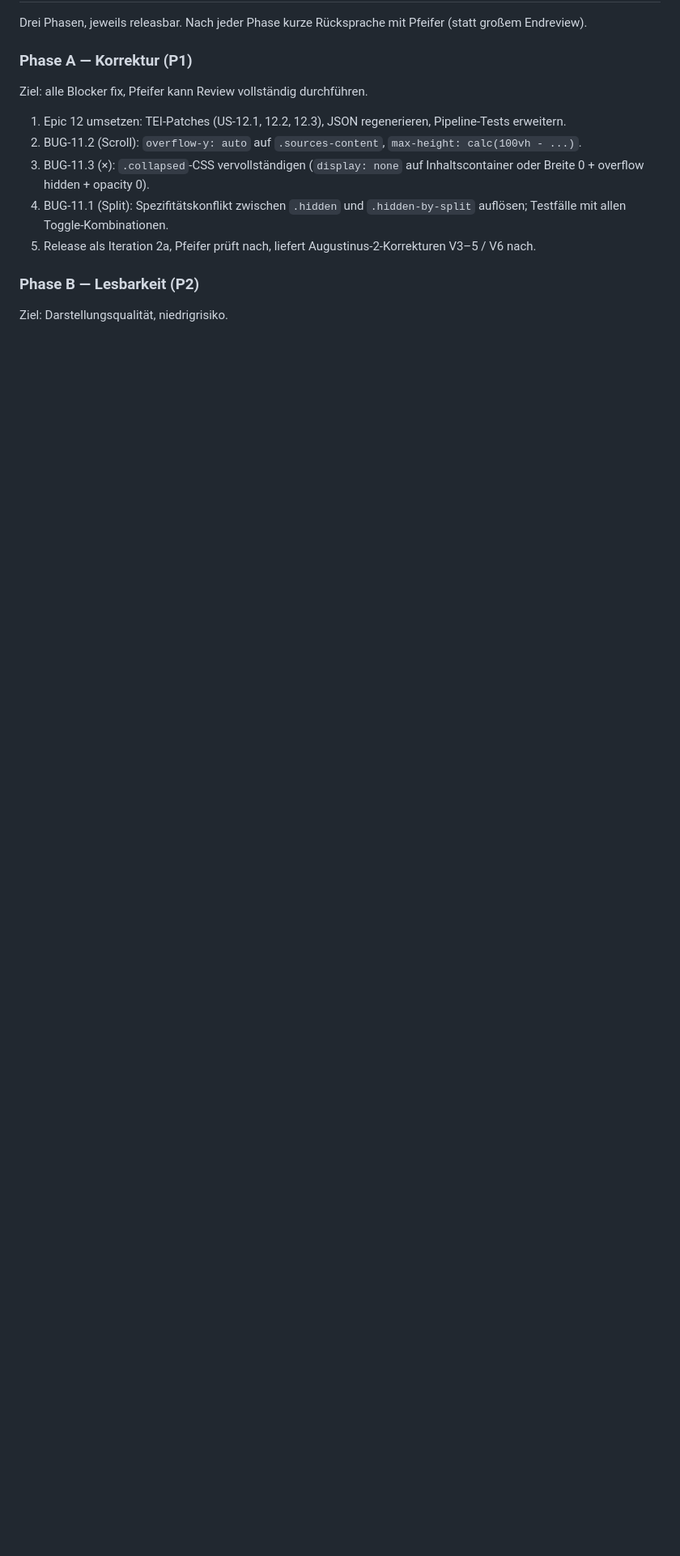
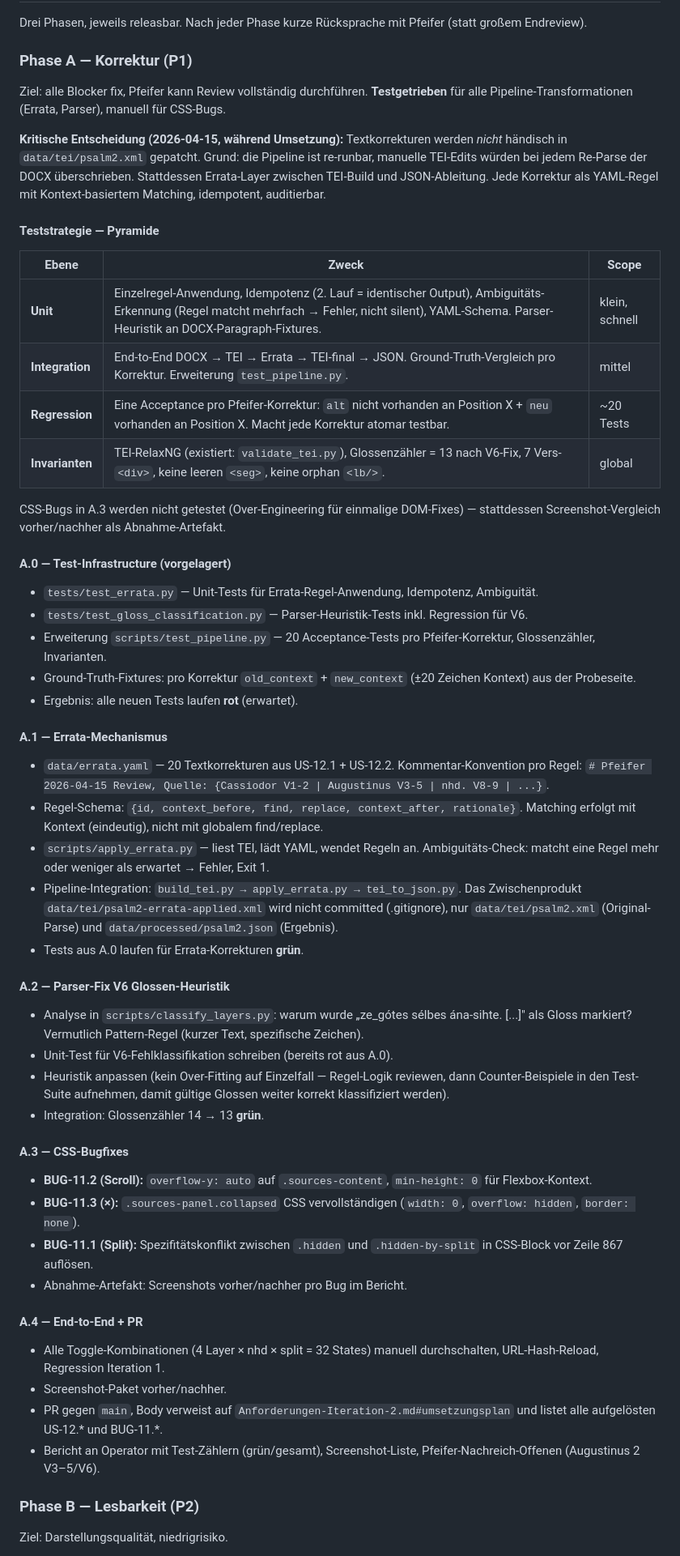
Before and after one commit to DigitalHumanitiesCraft/notker-edition, a Markdown page: knowledge/Anforderungen-Iteration-2.md, the part around one of its changes. Shown at 81% size. Drawn GitHub-style; blank space fills up the shorter version.

Commit message:
docs: expand Phase A with TDD strategy and errata-layer decision
Operator flagged that manual TEI edits are a structural anti-pattern (re-parse
would overwrite). Phase A restructured into A.0 (red tests) → A.1 (errata
mechanism) → A.2 (parser fix V6) → A.3 (CSS manual) → A.4 (E2E+PR).

Test pyramid documented: unit (errata rules, parser heuristic), integration
(DOCX→TEI→errata→JSON), regression (one acceptance per Pfeifer correction),
invariants (RelaxNG, glossen count, verse structure). CSS bugs excluded —
screenshots as acceptance artifact instead.

Co-Authored-By: Claude Opus 4.6 (1M context) <noreply@anthropic.com>

```diff
--- a/knowledge/Anforderungen-Iteration-2.md
+++ b/knowledge/Anforderungen-Iteration-2.md
@@ -195,13 +195,57 @@ Drei Phasen, jeweils releasbar. Nach jeder Phase kurze Rücksprache mit Pfeifer
 
 ### Phase A — Korrektur (P1)
 
-Ziel: alle Blocker fix, Pfeifer kann Review vollständig durchführen.
+Ziel: alle Blocker fix, Pfeifer kann Review vollständig durchführen. **Testgetrieben** für alle Pipeline-Transformationen (Errata, Parser), manuell für CSS-Bugs.
 
-1. Epic 12 umsetzen: TEI-Patches (US-12.1, 12.2, 12.3), JSON regenerieren, Pipeline-Tests erweitern.
-2. BUG-11.2 (Scroll): `overflow-y: auto` auf `.sources-content`, `max-height: calc(100vh - ...)`.
-3. BUG-11.3 (×): `.collapsed`-CSS vervollständigen (`display: none` auf Inhaltscontainer oder Breite 0 + overflow hidden + opacity 0).
-4. BUG-11.1 (Split): Spezifitätskonflikt zwischen `.hidden` und `.hidden-by-split` auflösen; Testfälle mit allen Toggle-Kombinationen.
-5. Release als Iteration 2a, Pfeifer prüft nach, liefert Augustinus-2-Korrekturen V3–5 / V6 nach.
+**Kritische Entscheidung (2026-04-15, während Umsetzung):** Textkorrekturen werden *nicht* händisch in `data/tei/psalm2.xml` gepatcht. Grund: die Pipeline ist re-runbar, manuelle TEI-Edits würden bei jedem Re-Parse der DOCX überschrieben. Stattdessen Errata-Layer zwischen TEI-Build und JSON-Ableitung. Jede Korrektur als YAML-Regel mit Kontext-basiertem Matching, idempotent, auditierbar.
+
+#### Teststrategie — Pyramide
+
+| Ebene | Zweck | Scope |
+|-------|-------|-------|
+| **Unit** | Einzelregel-Anwendung, Idempotenz (2. Lauf = identischer Output), Ambiguitäts-Erkennung (Regel matcht mehrfach → Fehler, nicht silent), YAML-Schema. Parser-Heuristik an DOCX-Paragraph-Fixtures. | klein, schnell |
+| **Integration** | End-to-End DOCX → TEI → Errata → TEI-final → JSON. Ground-Truth-Vergleich pro Korrektur. Erweiterung `test_pipeline.py`. | mittel |
+| **Regression** | Eine Acceptance pro Pfeifer-Korrektur: `alt` nicht vorhanden an Position X + `neu` vorhanden an Position X. Macht jede Korrektur atomar testbar. | ~20 Tests |
+| **Invarianten** | TEI-RelaxNG (existiert: `validate_tei.py`), Glossenzähler = 13 nach V6-Fix, 7 Vers-`<div>`, keine leeren `<seg>`, keine orphan `<lb/>`. | global |
+
+CSS-Bugs in A.3 werden nicht getestet (Over-Engineering für einmalige DOM-Fixes) — stattdessen Screenshot-Vergleich vorher/nachher als Abnahme-Artefakt.
+
+#### A.0 — Test-Infrastructure (vorgelagert)
+
+- `tests/test_errata.py` — Unit-Tests für Errata-Regel-Anwendung, Idempotenz, Ambiguität.
+- `tests/test_gloss_classification.py` — Parser-Heuristik-Tests inkl. Regression für V6.
+- Erweiterung `scripts/test_pipeline.py` — 20 Acceptance-Tests pro Pfeifer-Korrektur, Glossenzähler, Invarianten.
+- Ground-Truth-Fixtures: pro Korrektur `old_context` + `new_context` (±20 Zeichen Kontext) aus der Probeseite.
+- Ergebnis: alle neuen Tests laufen **rot** (erwartet).
+
+#### A.1 — Errata-Mechanismus
+
+- `data/errata.yaml` — 20 Textkorrekturen aus US-12.1 + US-12.2. Kommentar-Konvention pro Regel: `# Pfeifer 2026-04-15 Review, Quelle: {Cassiodor V1-2 | Augustinus V3-5 | nhd. V8-9 | ...}`.
+- Regel-Schema: `{id, context_before, find, replace, context_after, rationale}`. Matching erfolgt mit Kontext (eindeutig), nicht mit globalem find/replace.
+- `scripts/apply_errata.py` — liest TEI, lädt YAML, wendet Regeln an. Ambiguitäts-Check: matcht eine Regel mehr oder weniger als erwartet → Fehler, Exit 1.
+- Pipeline-Integration: `build_tei.py → apply_errata.py → tei_to_json.py`. Das Zwischenprodukt `data/tei/psalm2-errata-applied.xml` wird nicht committed (.gitignore), nur `data/tei/psalm2.xml` (Original-Parse) und `data/processed/psalm2.json` (Ergebnis).
+- Tests aus A.0 laufen für Errata-Korrekturen **grün**.
+
+#### A.2 — Parser-Fix V6 Glossen-Heuristik
+
+- Analyse in `scripts/classify_layers.py`: warum wurde „ze_gótes sélbes ána-sihte. [...]" als Gloss markiert? Vermutlich Pattern-Regel (kurzer Text, spezifische Zeichen).
+- Unit-Test für V6-Fehlklassifikation schreiben (bereits rot aus A.0).
+- Heuristik anpassen (kein Over-Fitting auf Einzelfall — Regel-Logik reviewen, dann Counter-Beispiele in den Test-Suite aufnehmen, damit gültige Glossen weiter korrekt klassifiziert werden).
+- Integration: Glossenzähler 14 → 13 **grün**.
+
+#### A.3 — CSS-Bugfixes
+
+- **BUG-11.2 (Scroll):** `overflow-y: auto` auf `.sources-content`, `min-height: 0` für Flexbox-Kontext.
+- **BUG-11.3 (×):** `.sources-panel.collapsed` CSS vervollständigen (`width: 0`, `overflow: hidden`, `border: none`).
+- **BUG-11.1 (Split):** Spezifitätskonflikt zwischen `.hidden` und `.hidden-by-split` in CSS-Block vor Zeile 867 auflösen.
+- Abnahme-Artefakt: Screenshots vorher/nachher pro Bug im Bericht.
+
+#### A.4 — End-to-End + PR
+
+- Alle Toggle-Kombinationen (4 Layer × nhd × split = 32 States) manuell durchschalten, URL-Hash-Reload, Regression Iteration 1.
+- Screenshot-Paket vorher/nachher.
+- PR gegen `main`, Body verweist auf `Anforderungen-Iteration-2.md#umsetzungsplan` und listet alle aufgelösten US-12.* und BUG-11.*.
+- Bericht an Operator mit Test-Zählern (grün/gesamt), Screenshot-Liste, Pfeifer-Nachreich-Offenen (Augustinus 2 V3–5/V6).
 
 ### Phase B — Lesbarkeit (P2)
 
```
Also changed, not shown: other parts of knowledge/Anforderungen-Iteration-2.md (+1 -1 lines).
